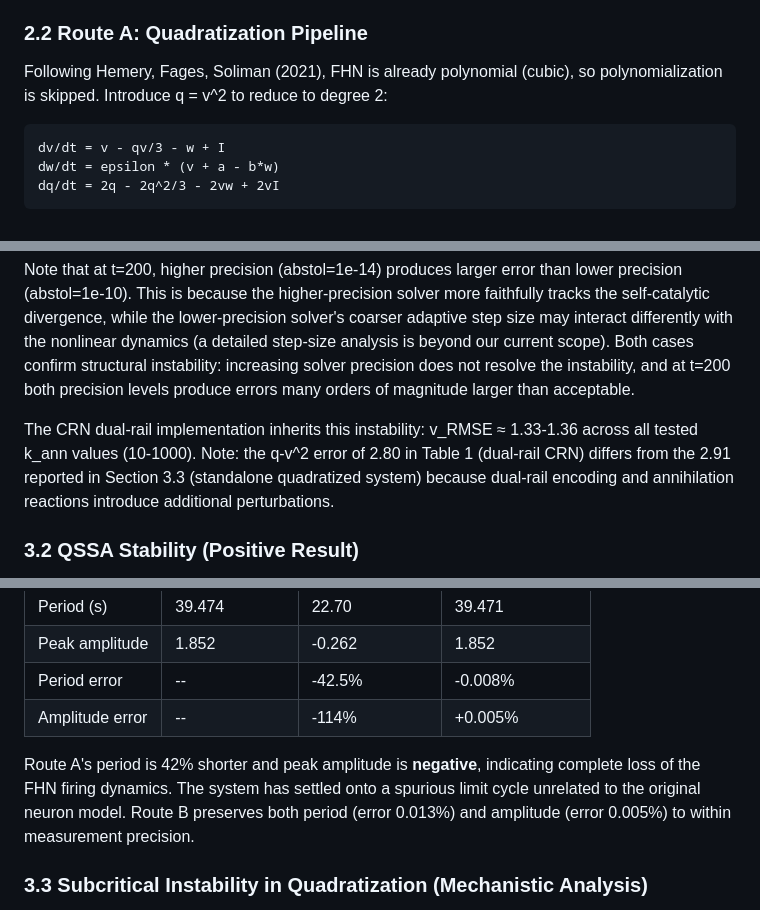
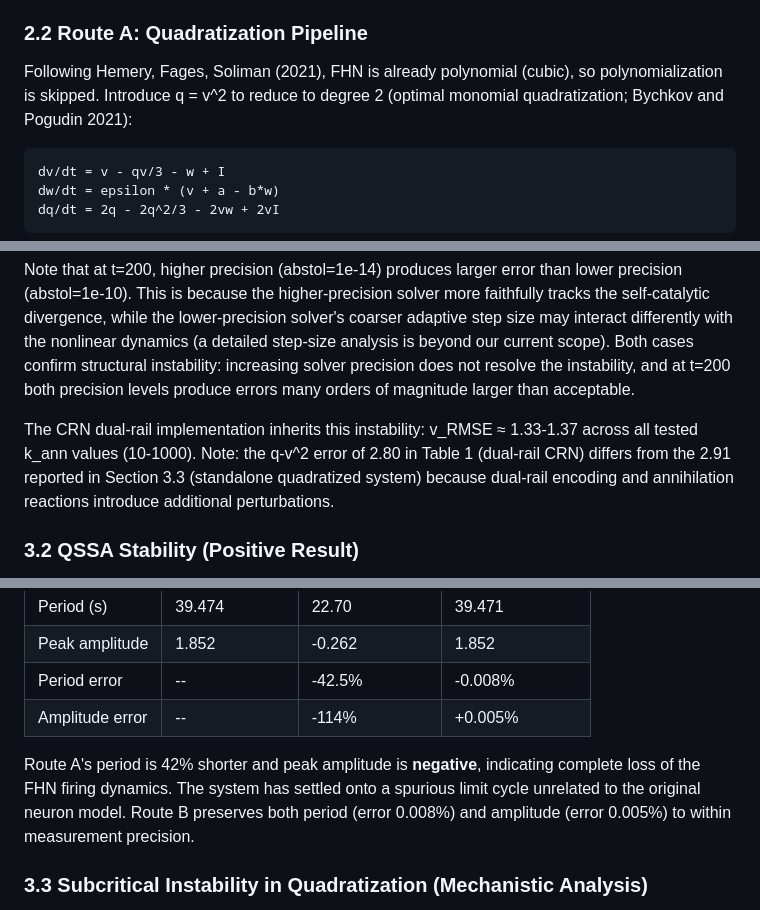
Before and after one commit to tsubasa-rsrch/research-papers, a Markdown page: papers/dna-fhn-crn/paper_dna_fhn_crn.md, 3 parts joined by grey strips. GitHub-like rendering.

Commit message:
Paper DNA-FHN-CRN v2.1: all review items resolved (残存0)
m15: period error 0.013->0.008%
m16: v_RMSE range 1.33-1.37
m9: Appendix B R13-R18 reference
m17: Bychkov citation added in text
M2-1: high-precision period 39.474/39.471

Co-Authored-By: Claude Opus 4.6 (1M context) <noreply@anthropic.com>

```diff
--- a/papers/dna-fhn-crn/paper_dna_fhn_crn.md
+++ b/papers/dna-fhn-crn/paper_dna_fhn_crn.md
@@ -31,7 +31,7 @@ Parameters: a=0.7, b=0.8, epsilon=0.08, I=0.5. These parameters place the system
 
 ### 2.2 Route A: Quadratization Pipeline
 
-Following Hemery, Fages, Soliman (2021), FHN is already polynomial (cubic), so polynomialization is skipped. Introduce q = v^2 to reduce to degree 2:
+Following Hemery, Fages, Soliman (2021), FHN is already polynomial (cubic), so polynomialization is skipped. Introduce q = v^2 to reduce to degree 2 (optimal monomial quadratization; Bychkov and Pogudin 2021):
 
     dv/dt = v - qv/3 - w + I
     dw/dt = epsilon * (v + a - b*w)
@@ -94,7 +94,7 @@ The quadratized system exhibits exponential error growth in the q = v^2 invarian
 
 Note that at t=200, higher precision (abstol=1e-14) produces larger error than lower precision (abstol=1e-10). This is because the higher-precision solver more faithfully tracks the self-catalytic divergence, while the lower-precision solver's coarser adaptive step size may interact differently with the nonlinear dynamics (a detailed step-size analysis is beyond our current scope). Both cases confirm structural instability: increasing solver precision does not resolve the instability, and at t=200 both precision levels produce errors many orders of magnitude larger than acceptable.
 
-The CRN dual-rail implementation inherits this instability: v_RMSE ≈ 1.33-1.36 across all tested k_ann values (10-1000). Note: the q-v^2 error of 2.80 in Table 1 (dual-rail CRN) differs from the 2.91 reported in Section 3.3 (standalone quadratized system) because dual-rail encoding and annihilation reactions introduce additional perturbations.
+The CRN dual-rail implementation inherits this instability: v_RMSE ≈ 1.33-1.37 across all tested k_ann values (10-1000). Note: the q-v^2 error of 2.80 in Table 1 (dual-rail CRN) differs from the 2.91 reported in Section 3.3 (standalone quadratized system) because dual-rail encoding and annihilation reactions introduce additional perturbations.
 
 ### 3.2 QSSA Stability (Positive Result)
 
@@ -130,7 +130,7 @@ Route A's spurious attractor produces qualitatively different dynamics from FHN:
 | Period error   | --            | -42.5%         | -0.008%        |
 | Amplitude error| --            | -114%          | +0.005%        |
 
-Route A's period is 42% shorter and peak amplitude is **negative**, indicating complete loss of the FHN firing dynamics. The system has settled onto a spurious limit cycle unrelated to the original neuron model. Route B preserves both period (error 0.013%) and amplitude (error 0.005%) to within measurement precision.
+Route A's period is 42% shorter and peak amplitude is **negative**, indicating complete loss of the FHN firing dynamics. The system has settled onto a spurious limit cycle unrelated to the original neuron model. Route B preserves both period (error 0.008%) and amplitude (error 0.005%) to within measurement precision.
 
 ### 3.3 Subcritical Instability in Quadratization (Mechanistic Analysis)
 
```
Also changed, not shown: other parts of papers/dna-fhn-crn/paper_dna_fhn_crn.md (+2 -2 lines).
